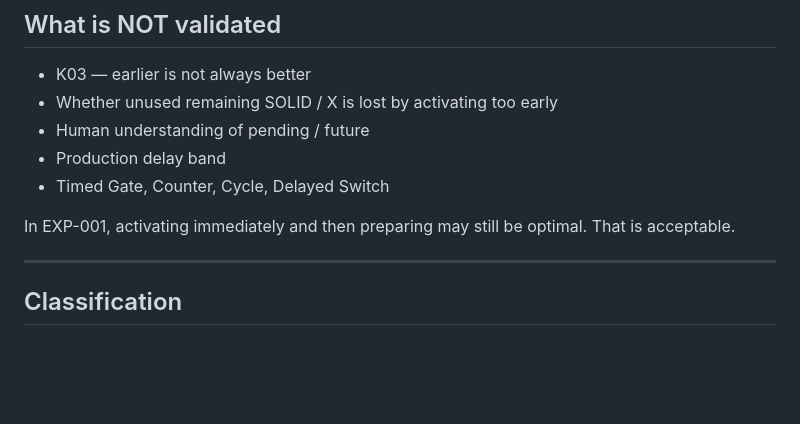
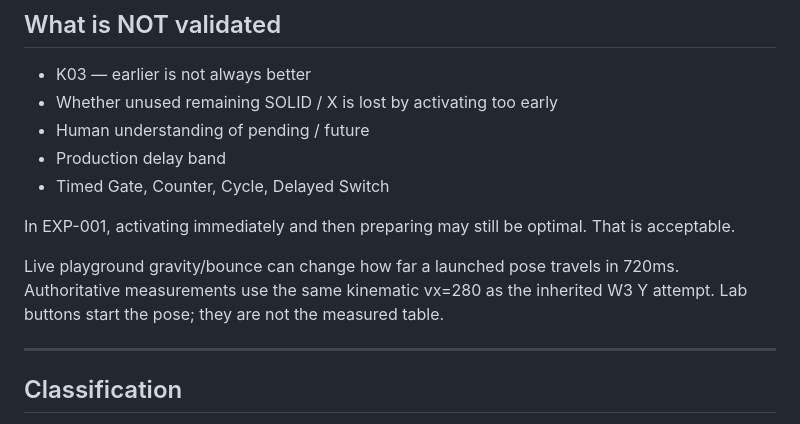
Before and after one commit to funkyman57/FunkyDodge, a Markdown page: docs/playtest/W4_EXP_001.md, the part around the change. Drawn GitHub-style; blank space fills up the shorter version.

Commit message:
Note that live gravity does not replace kinematic prep measurements.
Lab launches start the pose. The measured table stays on the inherited
W3 traversal velocity, same as EXP-000/W3 diagnostics.

Co-authored-by: funkyman57 <funkyman57@users.noreply.github.com>

```diff
--- a/docs/playtest/W4_EXP_001.md
+++ b/docs/playtest/W4_EXP_001.md
@@ -111,6 +111,8 @@ This is not Human Validation.
 
 In EXP-001, activating immediately and then preparing may still be optimal. That is acceptable.
 
+Live playground gravity/bounce can change how far a launched pose travels in 720ms. Authoritative measurements use the same kinematic vx=280 as the inherited W3 Y attempt. Lab buttons start the pose; they are not the measured table.
+
 ---
 
 ## Classification
```
